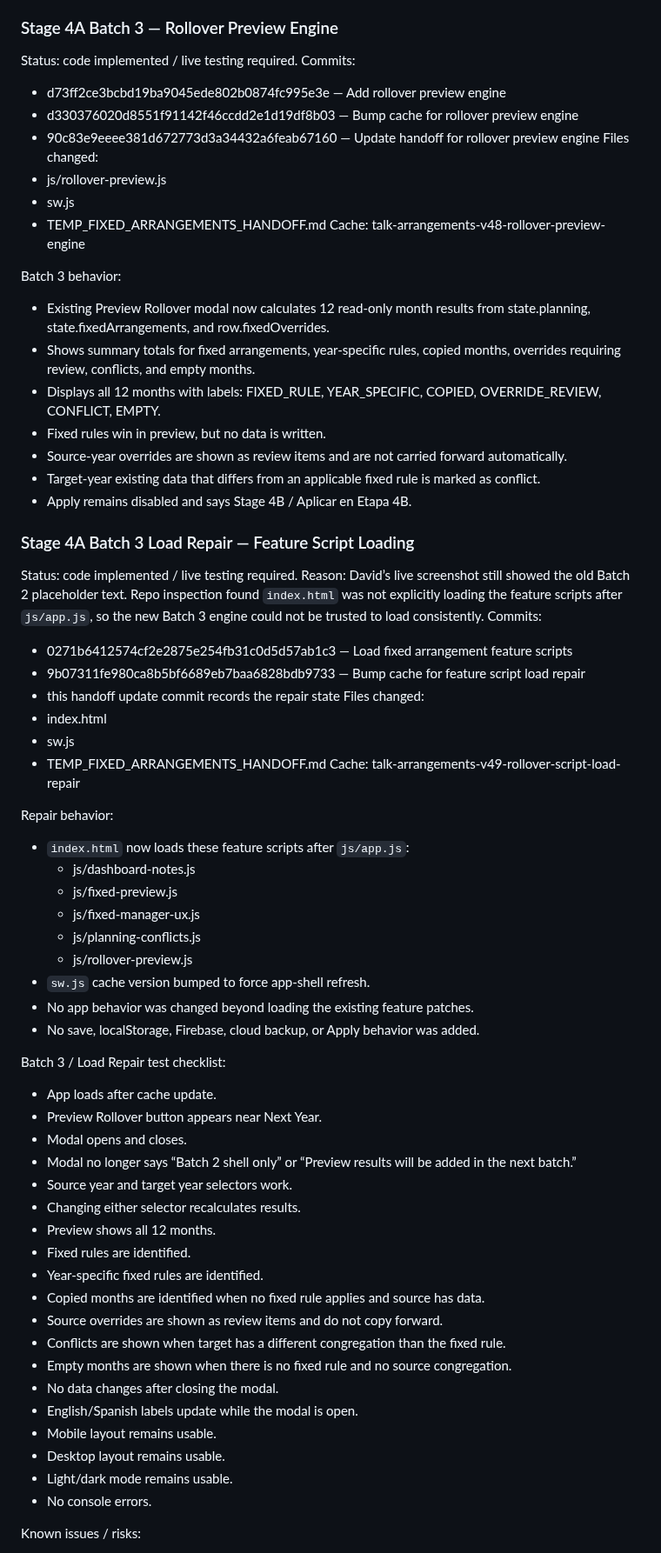
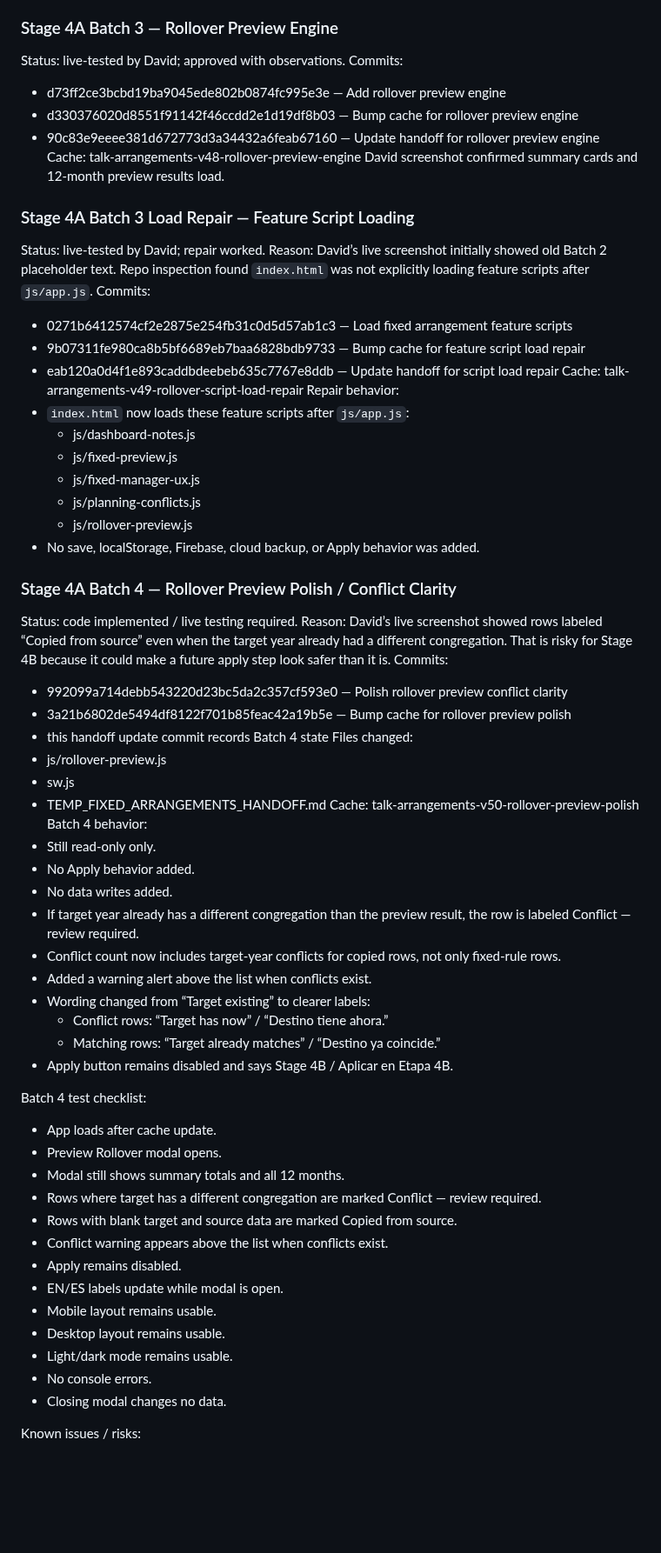
Before and after one commit to davidfontenelle80-cloud/Talk-Arrangements-Public, a Markdown page: TEMP_FIXED_ARRANGEMENTS_HANDOFF.md, the part around one of its changes. Shown at 87% size. Drawn GitHub-style; blank space fills up the shorter version.

Commit message:
Update handoff for rollover preview polish

```diff
--- a/TEMP_FIXED_ARRANGEMENTS_HANDOFF.md
+++ b/TEMP_FIXED_ARRANGEMENTS_HANDOFF.md
@@ -92,39 +92,22 @@ Commits:
 Cache: talk-arrangements-v47-rollover-preview-labels
 
 ### Stage 4A Batch 3 — Rollover Preview Engine
-Status: code implemented / live testing required.
+Status: live-tested by David; approved with observations.
 Commits:
 - d73ff2ce3bcbd19ba9045ede802b0874fc995e3e — Add rollover preview engine
 - d330376020d8551f91142f46ccdd2e1d19df8b03 — Bump cache for rollover preview engine
 - 90c83e9eeee381d672773d3a34432a6feab67160 — Update handoff for rollover preview engine
-Files changed:
-- js/rollover-preview.js
-- sw.js
-- TEMP_FIXED_ARRANGEMENTS_HANDOFF.md
 Cache: talk-arrangements-v48-rollover-preview-engine
-
-Batch 3 behavior:
-- Existing Preview Rollover modal now calculates 12 read-only month results from state.planning, state.fixedArrangements, and row.fixedOverrides.
-- Shows summary totals for fixed arrangements, year-specific rules, copied months, overrides requiring review, conflicts, and empty months.
-- Displays all 12 months with labels: FIXED_RULE, YEAR_SPECIFIC, COPIED, OVERRIDE_REVIEW, CONFLICT, EMPTY.
-- Fixed rules win in preview, but no data is written.
-- Source-year overrides are shown as review items and are not carried forward automatically.
-- Target-year existing data that differs from an applicable fixed rule is marked as conflict.
-- Apply remains disabled and says Stage 4B / Aplicar en Etapa 4B.
+David screenshot confirmed summary cards and 12-month preview results load.
 
 ### Stage 4A Batch 3 Load Repair — Feature Script Loading
-Status: code implemented / live testing required.
-Reason: David’s live screenshot still showed the old Batch 2 placeholder text. Repo inspection found `index.html` was not explicitly loading the feature scripts after `js/app.js`, so the new Batch 3 engine could not be trusted to load consistently.
+Status: live-tested by David; repair worked.
+Reason: David’s live screenshot initially showed old Batch 2 placeholder text. Repo inspection found `index.html` was not explicitly loading feature scripts after `js/app.js`.
 Commits:
 - 0271b6412574cf2e2875e254fb31c0d5d57ab1c3 — Load fixed arrangement feature scripts
 - 9b07311fe980ca8b5bf6689eb7baa6828bdb9733 — Bump cache for feature script load repair
-- this handoff update commit records the repair state
-Files changed:
-- index.html
-- sw.js
-- TEMP_FIXED_ARRANGEMENTS_HANDOFF.md
+- eab120a0d4f1e893caddbdeebeb635c7767e8ddb — Update handoff for script load repair
 Cache: talk-arrangements-v49-rollover-script-load-repair
-
 Repair behavior:
 - `index.html` now loads these feature scripts after `js/app.js`:
   - js/dashboard-notes.js
@@ -132,29 +115,45 @@ Repair behavior:
   - js/fixed-manager-ux.js
   - js/planning-conflicts.js
   - js/rollover-preview.js
-- `sw.js` cache version bumped to force app-shell refresh.
-- No app behavior was changed beyond loading the existing feature patches.
 - No save, localStorage, Firebase, cloud backup, or Apply behavior was added.
 
-Batch 3 / Load Repair test checklist:
+### Stage 4A Batch 4 — Rollover Preview Polish / Conflict Clarity
+Status: code implemented / live testing required.
+Reason: David’s live screenshot showed rows labeled “Copied from source” even when the target year already had a different congregation. That is risky for Stage 4B because it could make a future apply step look safer than it is.
+Commits:
+- 992099a714debb543220d23bc5da2c357cf593e0 — Polish rollover preview conflict clarity
+- 3a21b6802de5494df8122f701b85feac42a19b5e — Bump cache for rollover preview polish
+- this handoff update commit records Batch 4 state
+Files changed:
+- js/rollover-preview.js
+- sw.js
+- TEMP_FIXED_ARRANGEMENTS_HANDOFF.md
+Cache: talk-arrangements-v50-rollover-preview-polish
+Batch 4 behavior:
+- Still read-only only.
+- No Apply behavior added.
+- No data writes added.
+- If target year already has a different congregation than the preview result, the row is labeled Conflict — review required.
+- Conflict count now includes target-year conflicts for copied rows, not only fixed-rule rows.
+- Added a warning alert above the list when conflicts exist.
+- Wording changed from “Target existing” to clearer labels:
+  - Conflict rows: “Target has now” / “Destino tiene ahora.”
+  - Matching rows: “Target already matches” / “Destino ya coincide.”
+- Apply button remains disabled and says Stage 4B / Aplicar en Etapa 4B.
+
+Batch 4 test checklist:
 - App loads after cache update.
-- Preview Rollover button appears near Next Year.
-- Modal opens and closes.
-- Modal no longer says “Batch 2 shell only” or “Preview results will be added in the next batch.”
-- Source year and target year selectors work.
-- Changing either selector recalculates results.
-- Preview shows all 12 months.
-- Fixed rules are identified.
-- Year-specific fixed rules are identified.
-- Copied months are identified when no fixed rule applies and source has data.
-- Source overrides are shown as review items and do not copy forward.
-- Conflicts are shown when target has a different congregation than the fixed rule.
-- Empty months are shown when there is no fixed rule and no source congregation.
-- No data changes after closing the modal.
-- English/Spanish labels update while the modal is open.
+- Preview Rollover modal opens.
+- Modal still shows summary totals and all 12 months.
+- Rows where target has a different congregation are marked Conflict — review required.
+- Rows with blank target and source data are marked Copied from source.
+- Conflict warning appears above the list when conflicts exist.
+- Apply remains disabled.
+- EN/ES labels update while modal is open.
 - Mobile layout remains usable.
 - Desktop layout remains usable.
 - Light/dark mode remains usable.
 - No console errors.
+- Closing modal changes no data.
 
 Known issues / risks:
```
Also changed, not shown: other parts of TEMP_FIXED_ARRANGEMENTS_HANDOFF.md (+10 -13 lines).
